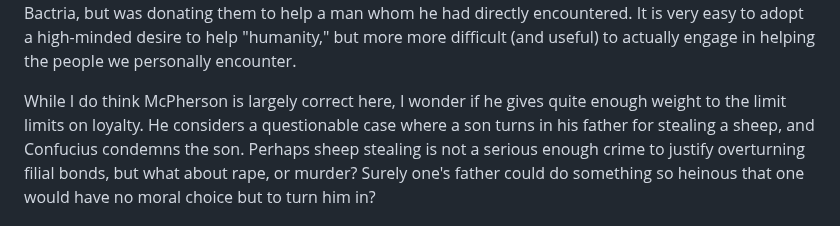
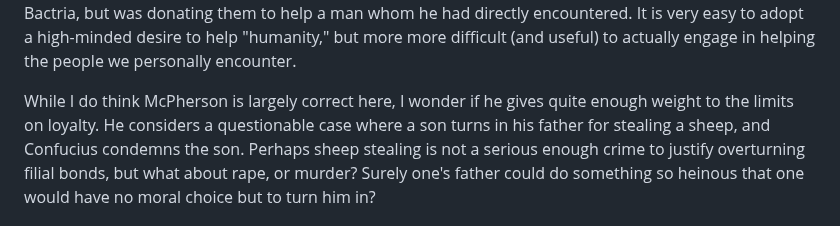
Before and after one commit to gcallah/BookReviews, a Markdown page: mcpherson.md, the part around one of its changes. GitHub-like rendering.

Commit message:
Corrected a couple of typos in limits.

```diff
--- a/mcpherson.md
+++ b/mcpherson.md
@@ -84,7 +84,7 @@ denarii to a relief fund to aid victims of an earthquake in Bactria, but was don
 directly encountered. It is very easy to adopt a high-minded desire to help "humanity," but more more difficult (and
 useful) to actually engage in helping the people we personally encounter.
 
-While I do think McPherson is largely correct here, I wonder if he gives quite enough weight to the limit limits on loyalty.
+While I do think McPherson is largely correct here, I wonder if he gives quite enough weight to the limits on loyalty.
 He considers a questionable case where a son turns in his father for stealing a sheep, and Confucius condemns the son.
 Perhaps sheep stealing is not a serious enough crime to justify overturning filial bonds, but what about rape, or
 murder? Surely one's father could do something so heinous that one would have no moral choice but to turn him in?
```
Also changed, not shown: other parts of mcpherson.md (+1 -1 lines).
